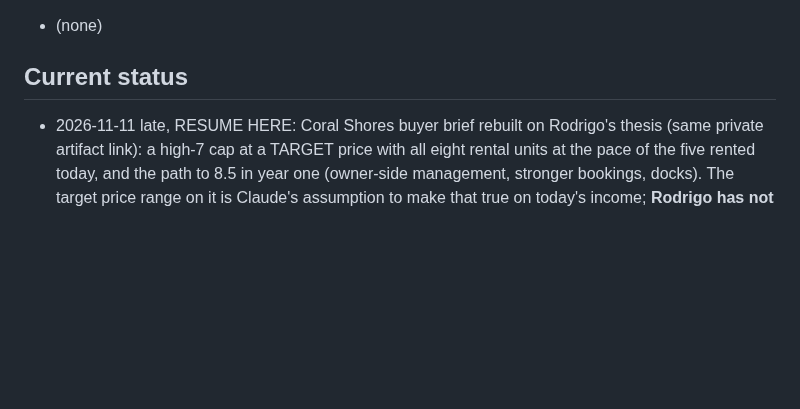
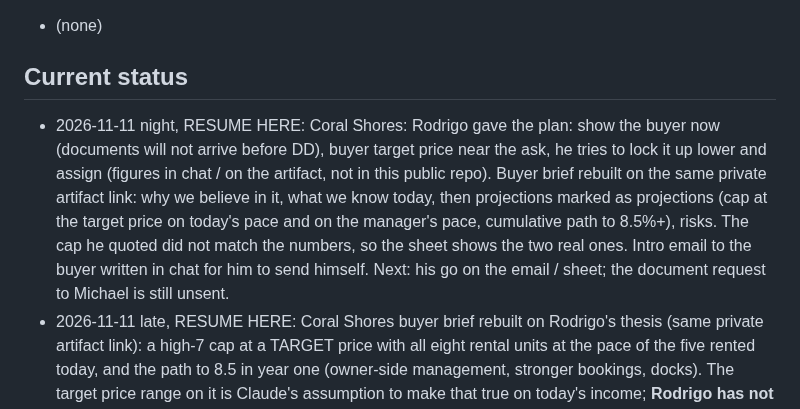
Before and after one commit to titanbuilds1995/Ai-Agent-Leads, a Markdown page: CLAUDE.md, the part around the change. GitHub-like rendering; blank space fills up the shorter version.

Commit message:
Status: Coral Shores buyer brief at target price
Co-Authored-By: Claude Fable 5.2 <noreply@anthropic.com>
Claude-Session: https://claude.ai/code/session_019T78gBAPydCeuQTpKWLxFJ

```diff
--- a/CLAUDE.md
+++ b/CLAUDE.md
@@ -461,6 +461,12 @@ Pipeline: ingest → score → value → rank → enrich → outreach drafts →
 - (none)
 
 ## Current status
+- 2026-11-11 night, RESUME HERE: Coral Shores: Rodrigo gave the plan: show the buyer now (documents will not arrive before DD),
+  buyer target price near the ask, he tries to lock it up lower and assign (figures in chat / on the artifact, not in this public repo).
+  Buyer brief rebuilt on the same private artifact link: why we believe in it, what we know today, then projections marked as
+  projections (cap at the target price on today's pace and on the manager's pace, cumulative path to 8.5%+), risks. The cap he quoted
+  did not match the numbers, so the sheet shows the two real ones. Intro email to the buyer written in chat for him to send himself.
+  Next: his go on the email / sheet; the document request to Michael is still unsent.
 - 2026-11-11 late, RESUME HERE: Coral Shores buyer brief rebuilt on Rodrigo's thesis (same private artifact link): a high-7 cap at
   a TARGET price with all eight rental units at the pace of the five rented today, and the path to 8.5 in year one (owner-side
   management, stronger bookings, docks). The target price range on it is Claude's assumption to make that true on today's income;
```
